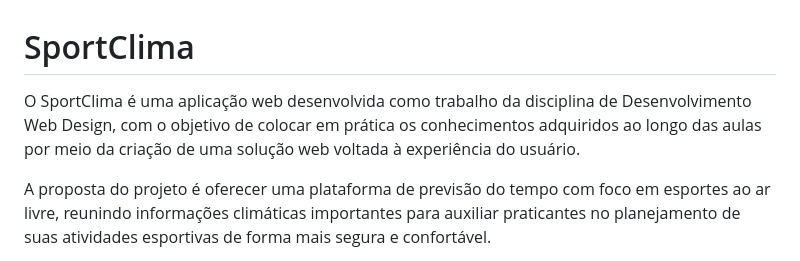
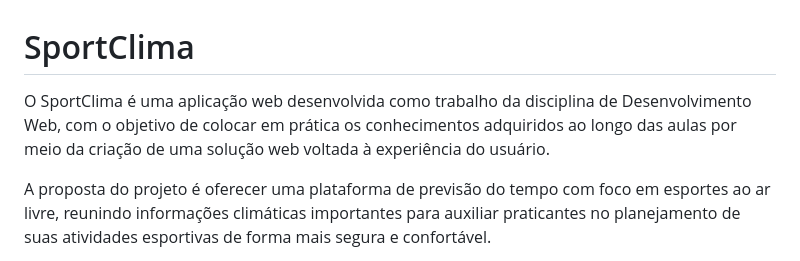
Before and after one commit to adriele-oliveira/SportClima, a Markdown page: README.md, the part around the change. GitHub-like rendering.

Commit message:
Fix typo in README.md

```diff
--- a/README.md
+++ b/README.md
@@ -1,6 +1,6 @@
 # SportClima
 
-O SportClima é uma aplicação web desenvolvida como trabalho da disciplina de Desenvolvimento Web Design, com o objetivo de colocar em prática os conhecimentos adquiridos ao longo das aulas por meio da criação de uma solução web voltada à experiência do usuário.
+O SportClima é uma aplicação web desenvolvida como trabalho da disciplina de Desenvolvimento Web, com o objetivo de colocar em prática os conhecimentos adquiridos ao longo das aulas por meio da criação de uma solução web voltada à experiência do usuário.
 
 A proposta do projeto é oferecer uma plataforma de previsão do tempo com foco em esportes ao ar livre, reunindo informações climáticas importantes para auxiliar praticantes no planejamento de suas atividades esportivas de forma mais segura e confortável.
 
```
